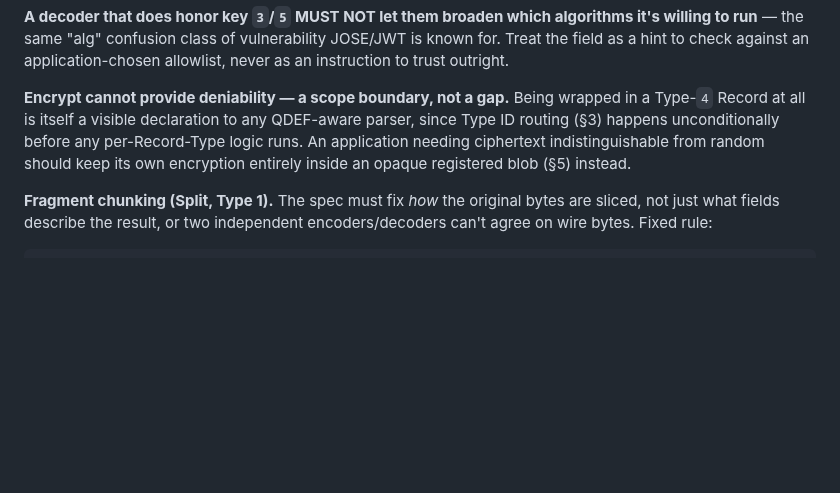
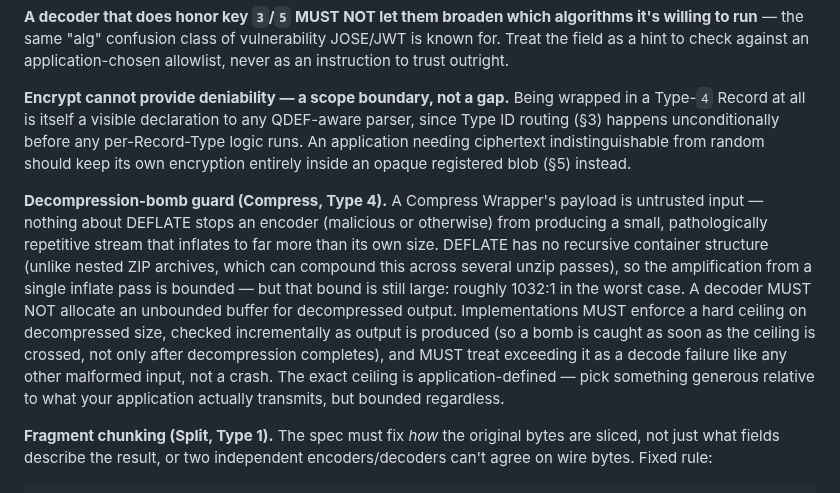
Before and after one commit to qdef-format/qdef-format.github.io, a Markdown page: docs/QDEF-SPEC.md, the part around the change. Rendered like a GitHub page; blank space fills up the shorter version.

Commit message:
Document decompression-bomb guard requirement for Compress Wrapper
Compress Wrapper's DEFLATE payload is untrusted input from a scanned
code, and nothing about DEFLATE stops an encoder from producing a small
stream that inflates far past its own size (bounded but large — roughly
1032:1 worst case, no recursive amplification like nested ZIP). Adds a
MUST-level requirement that decoders enforce a hard, incrementally-
checked ceiling on decompressed output, generalizing a guard TagDrop
added to its own implementations after a user asked about zip bombs.

```diff
--- a/docs/QDEF-SPEC.md
+++ b/docs/QDEF-SPEC.md
@@ -786,6 +786,23 @@ application needing ciphertext indistinguishable from random should
 keep its own encryption entirely inside an opaque registered blob (§5)
 instead.
 
+**Decompression-bomb guard (Compress, Type 4).** A Compress Wrapper's
+payload is untrusted input — nothing about DEFLATE stops an encoder
+(malicious or otherwise) from producing a small, pathologically
+repetitive stream that inflates to far more than its own size.
+DEFLATE has no recursive container structure (unlike nested ZIP
+archives, which can compound this across several unzip passes), so the
+amplification from a single inflate pass is bounded — but that bound is
+still large: roughly 1032:1 in the worst case. A decoder MUST NOT
+allocate an unbounded buffer for decompressed output. Implementations
+MUST enforce a hard ceiling on decompressed size, checked incrementally
+as output is produced (so a bomb is caught as soon as the ceiling is
+crossed, not only after decompression completes), and MUST treat
+exceeding it as a decode failure like any other malformed input, not a
+crash. The exact ceiling is application-defined — pick something
+generous relative to what your application actually transmits, but
+bounded regardless.
+
 **Fragment chunking (Split, Type 1).** The spec must fix *how* the original bytes
 are sliced, not just what fields describe the result, or two independent
 encoders/decoders can't agree on wire bytes. Fixed rule:
```
